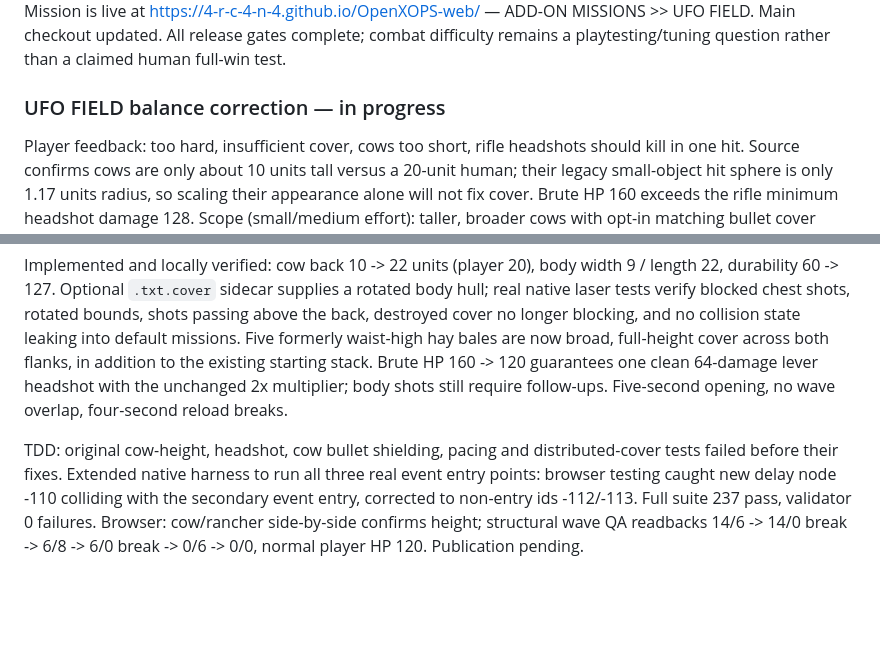
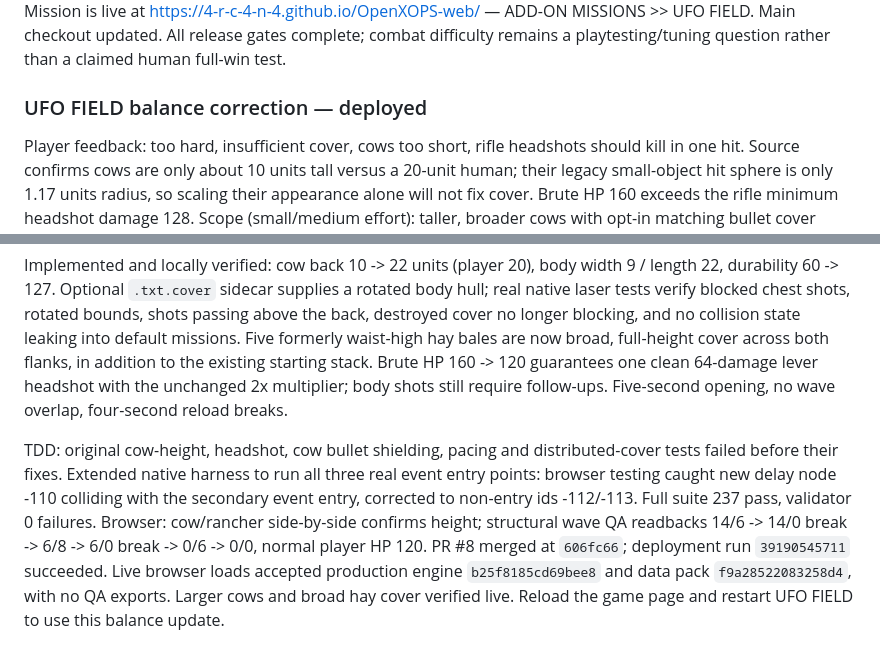
Before and after one commit to 4-R-C-4-N-4/OpenXOPS-web, a Markdown page: PROGRESS.md, 2 parts joined by grey strips. Rendered like a GitHub page; blank space fills up the shorter version.

Commit message:
docs: record live UFO cover balance verification

```diff
--- a/PROGRESS.md
+++ b/PROGRESS.md
@@ -654,10 +654,10 @@ Runtime defects fixed: staged aliens initially stood on the UFO dome; moved spaw
 
 Clean production build accepted locally: engine `53497a3ecbfd6ca0`, pack `fa719e1da3f5122c`, zero QA exports, zero generated placeholders. Modern right-mouse scope and actual rifle shot verified (magazine 8 -> 7), with normal HP. PR #6 merged at `8faa0e3`, deploy run `39186079440` succeeded. Live page loads the accepted engine fingerprint, no QA exports, and UFO FIELD briefing/gameplay works with no archive. Live acceptance exposed arrival audio causing aliens to investigate their own spawn; follow-up excludes this cue from tactical AI hearing. Extended the real native harness: AI + collision now simulates 400 ticks and confirms all six drones descend to field level (z 25-60, y 0.4), plus a regression that arrival cues are not heard as tactical noise. Follow-up PR #7 merged at `e8ff340`, deploy run `39186565530` succeeded. Live acceptance: `openxops.18210031eafe6049.js`, no QA exports, no archive required; drones visibly reach the pasture and fire pink bolts near the cow/hay cover. Mission is live at https://4-r-c-4-n-4.github.io/OpenXOPS-web/ — ADD-ON MISSIONS >> UFO FIELD. Main checkout updated. All release gates complete; combat difficulty remains a playtesting/tuning question rather than a claimed human full-win test.
 
-### UFO FIELD balance correction — in progress
+### UFO FIELD balance correction — deployed
 
 Player feedback: too hard, insufficient cover, cows too short, rifle headshots should kill in one hit. Source confirms cows are only about 10 units tall versus a 20-unit human; their legacy small-object hit sphere is only 1.17 units radius, so scaling their appearance alone will not fix cover. Brute HP 160 exceeds the rifle minimum headshot damage 128. Scope (small/medium effort): taller, broader cows with opt-in matching bullet cover collision; more full-height hay pockets; brute HP <= 128 while keeping the rifle at 64; clear each wave before the next and allow a reload pause. Keep original mission combat/prop behavior unchanged. Gates: failing-then-passing geometry, real native bullet/headshot and wave tests; browser size/cover check; clean production and deploy.
 
 Implemented and locally verified: cow back 10 -> 22 units (player 20), body width 9 / length 22, durability 60 -> 127. Optional `.txt.cover` sidecar supplies a rotated body hull; real native laser tests verify blocked chest shots, rotated bounds, shots passing above the back, destroyed cover no longer blocking, and no collision state leaking into default missions. Five formerly waist-high hay bales are now broad, full-height cover across both flanks, in addition to the existing starting stack. Brute HP 160 -> 120 guarantees one clean 64-damage lever headshot with the unchanged 2x multiplier; body shots still require follow-ups. Five-second opening, no wave overlap, four-second reload breaks.
 
-TDD: original cow-height, headshot, cow bullet shielding, pacing and distributed-cover tests failed before their fixes. Extended native harness to run all three real event entry points: browser testing caught new delay node -110 colliding with the secondary event entry, corrected to non-entry ids -112/-113. Full suite 237 pass, validator 0 failures. Browser: cow/rancher side-by-side confirms height; structural wave QA readbacks 14/6 -> 14/0 break -> 6/8 -> 6/0 break -> 0/6 -> 0/0, normal player HP 120. Publication pending.
+TDD: original cow-height, headshot, cow bullet shielding, pacing and distributed-cover tests failed before their fixes. Extended native harness to run all three real event entry points: browser testing caught new delay node -110 colliding with the secondary event entry, corrected to non-entry ids -112/-113. Full suite 237 pass, validator 0 failures. Browser: cow/rancher side-by-side confirms height; structural wave QA readbacks 14/6 -> 14/0 break -> 6/8 -> 6/0 break -> 0/6 -> 0/0, normal player HP 120. PR #8 merged at `606fc66`; deployment run `39190545711` succeeded. Live browser loads accepted production engine `b25f8185cd69bee8` and data pack `f9a28522083258d4`, with no QA exports. Larger cows and broad hay cover verified live. Reload the game page and restart UFO FIELD to use this balance update.
```
